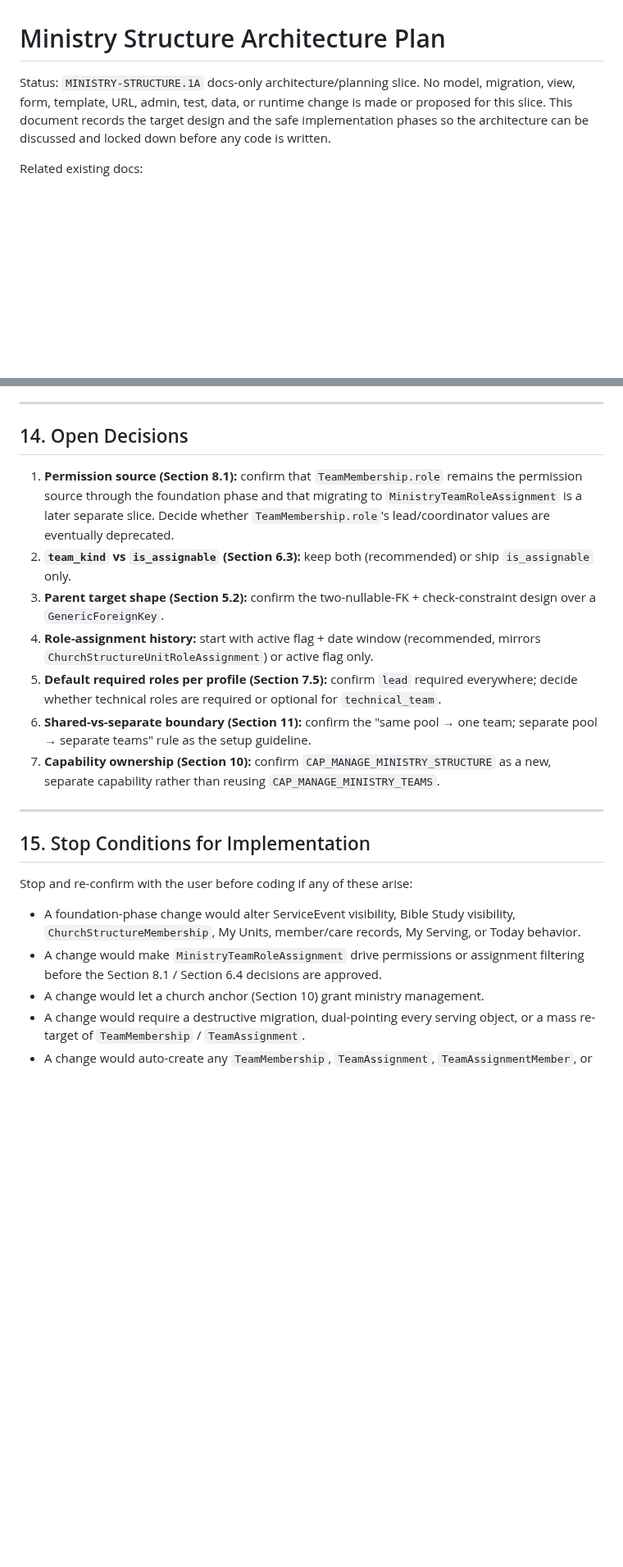
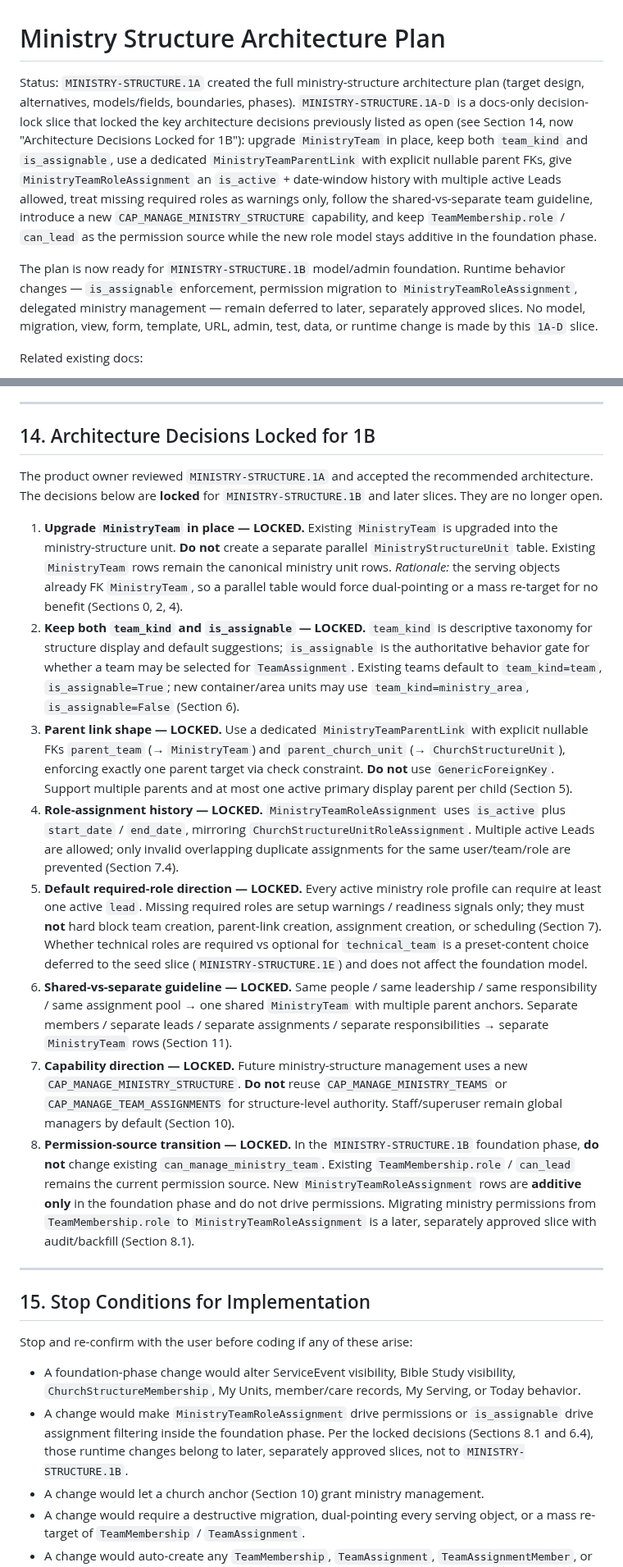
Before and after one commit to zlw1987/bible_reading_v2, a Markdown page: docs/MINISTRY_STRUCTURE_ARCHITECTURE_PLAN.md, 2 parts joined by grey strips. Shown at 82% size. Drawn GitHub-style; blank space fills up the shorter version.

Commit message:
Lock ministry structure architecture decisions

```diff
--- a/docs/MINISTRY_STRUCTURE_ARCHITECTURE_PLAN.md
+++ b/docs/MINISTRY_STRUCTURE_ARCHITECTURE_PLAN.md
@@ -1,10 +1,23 @@
 # Ministry Structure Architecture Plan
 
-Status: `MINISTRY-STRUCTURE.1A` docs-only architecture/planning slice. No model,
-migration, view, form, template, URL, admin, test, data, or runtime change is
-made or proposed for this slice. This document records the target design and the
-safe implementation phases so the architecture can be discussed and locked down
-before any code is written.
+Status: `MINISTRY-STRUCTURE.1A` created the full ministry-structure architecture
+plan (target design, alternatives, models/fields, boundaries, phases).
+`MINISTRY-STRUCTURE.1A-D` is a docs-only decision-lock slice that locked the key
+architecture decisions previously listed as open (see Section 14, now
+"Architecture Decisions Locked for 1B"): upgrade `MinistryTeam` in place, keep
+both `team_kind` and `is_assignable`, use a dedicated `MinistryTeamParentLink`
+with explicit nullable parent FKs, give `MinistryTeamRoleAssignment` an
+`is_active` + date-window history with multiple active Leads allowed, treat
+missing required roles as warnings only, follow the shared-vs-separate team
+guideline, introduce a new `CAP_MANAGE_MINISTRY_STRUCTURE` capability, and keep
+`TeamMembership.role` / `can_lead` as the permission source while the new role
+model stays additive in the foundation phase.
+
+The plan is now ready for `MINISTRY-STRUCTURE.1B` model/admin foundation. Runtime
+behavior changes — `is_assignable` enforcement, permission migration to
+`MinistryTeamRoleAssignment`, delegated ministry management — remain deferred to
+later, separately approved slices. No model, migration, view, form, template,
+URL, admin, test, data, or runtime change is made by this `1A-D` slice.
 
 Related existing docs:
 
@@ -579,26 +595,58 @@ phasing controls rollout risk, not product ambition.
 
 ---
 
-## 14. Open Decisions
+## 14. Architecture Decisions Locked for 1B
 
-1. **Permission source (Section 8.1):** confirm that `TeamMembership.role`
-   remains the permission source through the foundation phase and that migrating
-   to `MinistryTeamRoleAssignment` is a later separate slice. Decide whether
-   `TeamMembership.role`'s lead/coordinator values are eventually deprecated.
-2. **`team_kind` vs `is_assignable` (Section 6.3):** keep both (recommended) or
-   ship `is_assignable` only.
-3. **Parent target shape (Section 5.2):** confirm the two-nullable-FK +
-   check-constraint design over a `GenericForeignKey`.
-4. **Role-assignment history:** start with active flag + date window
-   (recommended, mirrors `ChurchStructureUnitRoleAssignment`) or active flag
-   only.
-5. **Default required roles per profile (Section 7.5):** confirm `lead` required
-   everywhere; decide whether technical roles are required or optional for
-   `technical_team`.
-6. **Shared-vs-separate boundary (Section 11):** confirm the "same pool → one
-   team; separate pool → separate teams" rule as the setup guideline.
-7. **Capability ownership (Section 10):** confirm `CAP_MANAGE_MINISTRY_STRUCTURE`
-   as a new, separate capability rather than reusing `CAP_MANAGE_MINISTRY_TEAMS`.
+The product owner reviewed `MINISTRY-STRUCTURE.1A` and accepted the recommended
+architecture. The decisions below are **locked** for `MINISTRY-STRUCTURE.1B` and
+later slices. They are no longer open.
+
+1. **Upgrade `MinistryTeam` in place — LOCKED.** Existing `MinistryTeam` is
+   upgraded into the ministry-structure unit. **Do not** create a separate
+   parallel `MinistryStructureUnit` table. Existing `MinistryTeam` rows remain
+   the canonical ministry unit rows. *Rationale:* the serving objects already FK
+   `MinistryTeam`, so a parallel table would force dual-pointing or a mass
+   re-target for no benefit (Sections 0, 2, 4).
+2. **Keep both `team_kind` and `is_assignable` — LOCKED.** `team_kind` is
+   descriptive taxonomy for structure display and default suggestions;
+   `is_assignable` is the authoritative behavior gate for whether a team may be
+   selected for `TeamAssignment`. Existing teams default to `team_kind=team`,
+   `is_assignable=True`; new container/area units may use
+   `team_kind=ministry_area`, `is_assignable=False` (Section 6).
+3. **Parent link shape — LOCKED.** Use a dedicated `MinistryTeamParentLink` with
+   explicit nullable FKs `parent_team` (→ `MinistryTeam`) and `parent_church_unit`
+   (→ `ChurchStructureUnit`), enforcing exactly one parent target via check
+   constraint. **Do not** use `GenericForeignKey`. Support multiple parents and
+   at most one active primary display parent per child (Section 5).
+4. **Role-assignment history — LOCKED.** `MinistryTeamRoleAssignment` uses
+   `is_active` plus `start_date` / `end_date`, mirroring
+   `ChurchStructureUnitRoleAssignment`. Multiple active Leads are allowed; only
+   invalid overlapping duplicate assignments for the same user/team/role are
+   prevented (Section 7.4).
+5. **Default required-role direction — LOCKED.** Every active ministry role
+   profile can require at least one active `lead`. Missing required roles are
+   setup warnings / readiness signals only; they must **not** hard block team
+   creation, parent-link creation, assignment creation, or scheduling (Section
+   7). Whether technical roles are required vs optional for `technical_team` is a
+   preset-content choice deferred to the seed slice (`MINISTRY-STRUCTURE.1E`) and
+   does not affect the foundation model.
+6. **Shared-vs-separate guideline — LOCKED.** Same people / same leadership /
+   same responsibility / same assignment pool → one shared `MinistryTeam` with
+   multiple parent anchors. Separate members / separate leads / separate
+   assignments / separate responsibilities → separate `MinistryTeam` rows
+   (Section 11).
+7. **Capability direction — LOCKED.** Future ministry-structure management uses a
+   new `CAP_MANAGE_MINISTRY_STRUCTURE`. **Do not** reuse
+   `CAP_MANAGE_MINISTRY_TEAMS` or `CAP_MANAGE_TEAM_ASSIGNMENTS` for
+   structure-level authority. Staff/superuser remain global managers by default
+   (Section 10).
+8. **Permission-source transition — LOCKED.** In the `MINISTRY-STRUCTURE.1B`
+   foundation phase, **do not** change existing `can_manage_ministry_team`.
+   Existing `TeamMembership.role` / `can_lead` remains the current permission
+   source. New `MinistryTeamRoleAssignment` rows are **additive only** in the
+   foundation phase and do not drive permissions. Migrating ministry permissions
+   from `TeamMembership.role` to `MinistryTeamRoleAssignment` is a later,
+   separately approved slice with audit/backfill (Section 8.1).
 
 ---
 
@@ -610,8 +658,9 @@ Stop and re-confirm with the user before coding if any of these arise:
   visibility, `ChurchStructureMembership`, My Units, member/care records, My
   Serving, or Today behavior.
 - A change would make `MinistryTeamRoleAssignment` drive permissions or
-  assignment filtering before the Section 8.1 / Section 6.4 decisions are
-  approved.
+  `is_assignable` drive assignment filtering inside the foundation phase. Per the
+  locked decisions (Sections 8.1 and 6.4), those runtime changes belong to later,
+  separately approved slices, not to `MINISTRY-STRUCTURE.1B`.
 - A change would let a church anchor (Section 10) grant ministry management.
 - A change would require a destructive migration, dual-pointing every serving
   object, or a mass re-target of `TeamMembership` / `TeamAssignment`.
```
Also changed, not shown: other parts of docs/MINISTRY_STRUCTURE_ARCHITECTURE_PLAN.md (+15 -12 lines).
